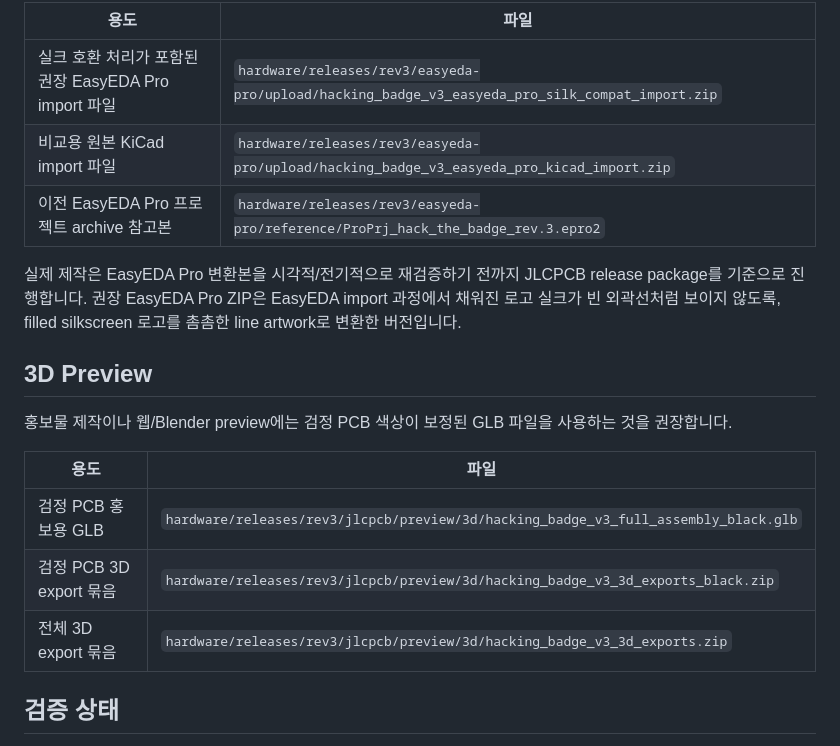
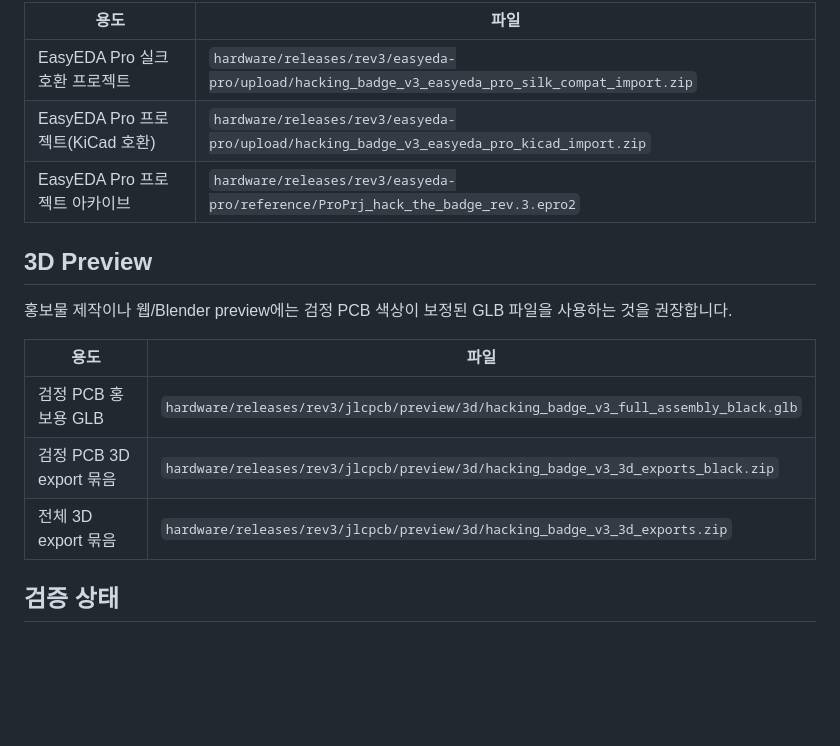
Before and after one commit to dkuaegis/aegis-hack-the-badge, a Markdown page: README.md, the part around one of its changes. GitHub-like rendering; blank space fills up the shorter version.

```diff
--- a/README.md
+++ b/README.md
@@ -69,25 +83,20 @@ EasyEDA Pro import 패키지:
 
-| 용도 | 파일 |
-| --- | --- |
-| 실크 호환 처리가 포함된 권장 EasyEDA Pro import 파일 | `hardware/releases/rev3/easyeda-pro/upload/hacking_badge_v3_easyeda_pro_silk_compat_import.zip` |
-| 비교용 원본 KiCad import 파일 | `hardware/releases/rev3/easyeda-pro/upload/hacking_badge_v3_easyeda_pro_kicad_import.zip` |
-| 이전 EasyEDA Pro 프로젝트 archive 참고본 | `hardware/releases/rev3/easyeda-pro/reference/ProPrj_hack_the_badge_rev.3.epro2` |
-
-실제 제작은 EasyEDA Pro 변환본을 시각적/전기적으로 재검증하기 전까지
-JLCPCB release package를 기준으로 진행합니다. 권장 EasyEDA Pro ZIP은
-EasyEDA import 과정에서 채워진 로고 실크가 빈 외곽선처럼 보이지 않도록,
-filled silkscreen 로고를 촘촘한 line artwork로 변환한 버전입니다.
+| 용도                              | 파일                                                                                            |
+| --------------------------------- | ----------------------------------------------------------------------------------------------- |
+| EasyEDA Pro 실크 호환 프로젝트   | `hardware/releases/rev3/easyeda-pro/upload/hacking_badge_v3_easyeda_pro_silk_compat_import.zip` |
+| EasyEDA Pro 프로젝트(KiCad 호환) | `hardware/releases/rev3/easyeda-pro/upload/hacking_badge_v3_easyeda_pro_kicad_import.zip`       |
+| EasyEDA Pro 프로젝트 아카이브     | `hardware/releases/rev3/easyeda-pro/reference/ProPrj_hack_the_badge_rev.3.epro2`                |
 
 ## 3D Preview
 
 홍보물 제작이나 웹/Blender preview에는 검정 PCB 색상이 보정된 GLB 파일을
 사용하는 것을 권장합니다.
 
-| 용도 | 파일 |
-| --- | --- |
-| 검정 PCB 홍보용 GLB | `hardware/releases/rev3/jlcpcb/preview/3d/hacking_badge_v3_full_assembly_black.glb` |
-| 검정 PCB 3D export 묶음 | `hardware/releases/rev3/jlcpcb/preview/3d/hacking_badge_v3_3d_exports_black.zip` |
-| 전체 3D export 묶음 | `hardware/releases/rev3/jlcpcb/preview/3d/hacking_badge_v3_3d_exports.zip` |
+| 용도                    | 파일                                                                                |
+| ----------------------- | ----------------------------------------------------------------------------------- |
+| 검정 PCB 홍보용 GLB     | `hardware/releases/rev3/jlcpcb/preview/3d/hacking_badge_v3_full_assembly_black.glb` |
+| 검정 PCB 3D export 묶음 | `hardware/releases/rev3/jlcpcb/preview/3d/hacking_badge_v3_3d_exports_black.zip`    |
+| 전체 3D export 묶음     | `hardware/releases/rev3/jlcpcb/preview/3d/hacking_badge_v3_3d_exports.zip`          |
 
 ## 검증 상태
 
```
Also changed, not shown: other parts of README.md (+34 -20 lines).
